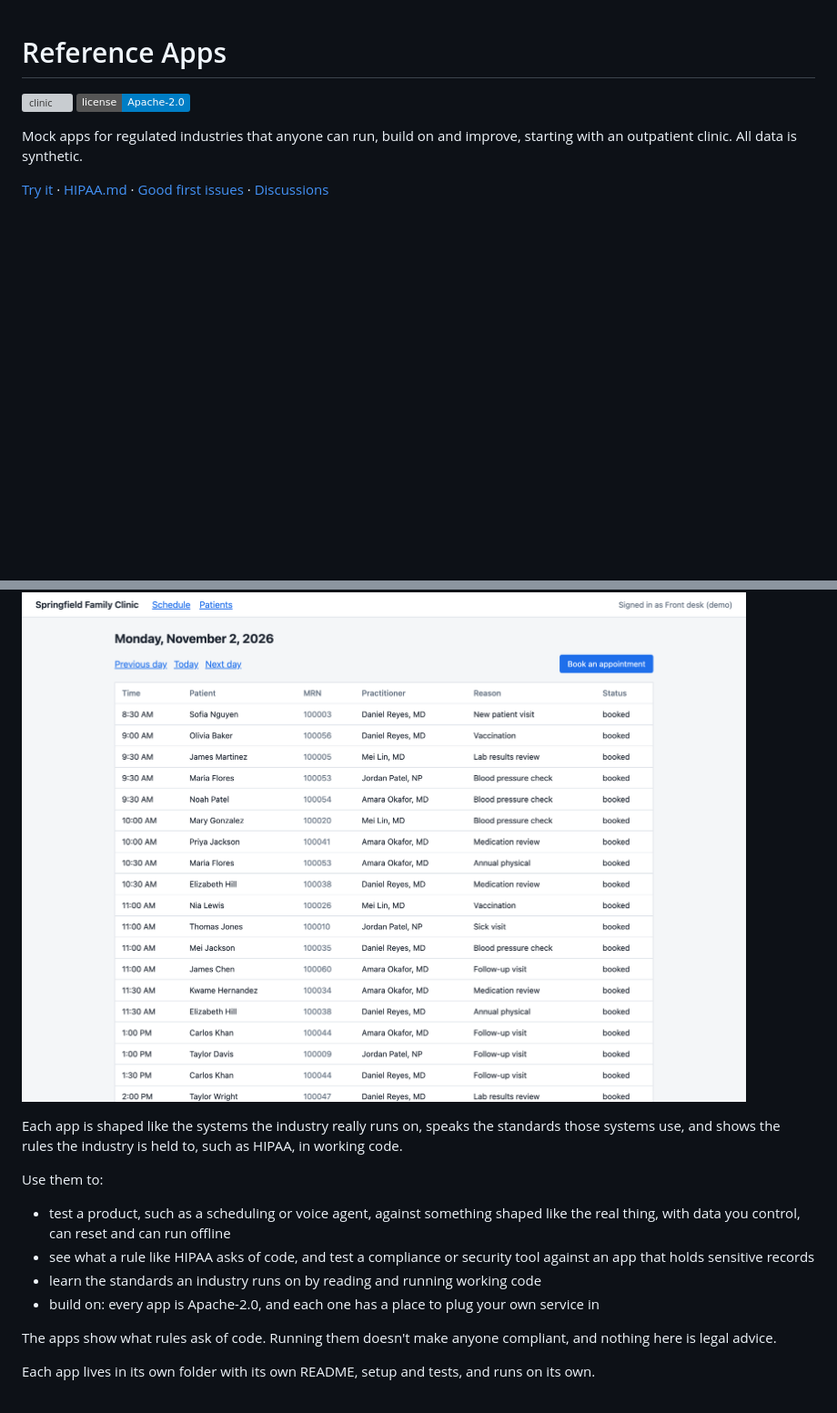
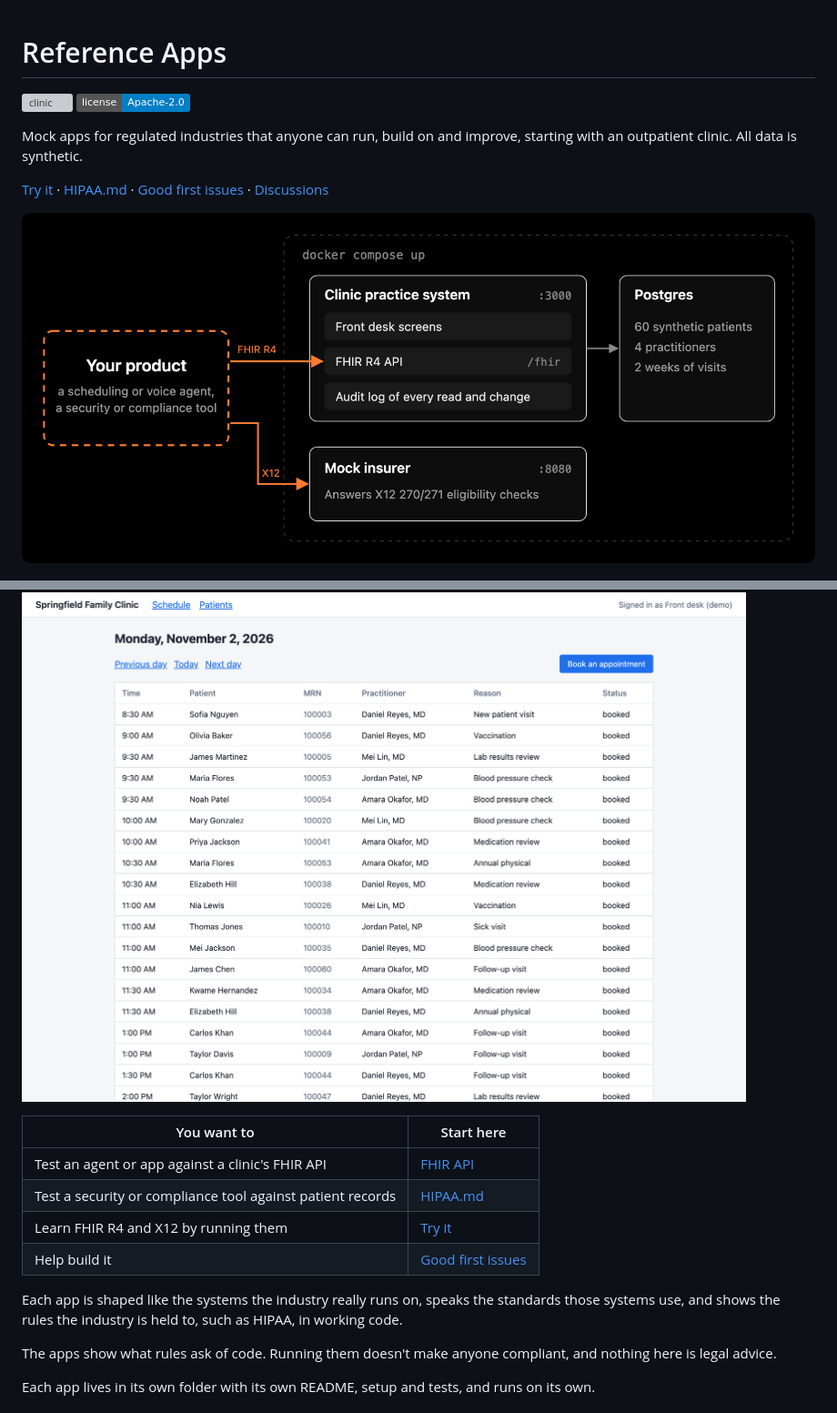
Before and after one commit to Custosa-Inc/reference-apps, a Markdown page: README.md, 2 parts joined by grey strips. Shown at 91% size. GitHub-like rendering; pictures changed too: clinic/diagram.png (added); badges without logos; blank space fills up the shorter version; grey boxes are pictures that could not be loaded.

Commit message:
Show what the clinic runs and where to start at the top of the README
Signed-off-by: uditanshutomar <uditanshutomar21@gmail.com>

```diff
--- a/README.md
+++ b/README.md
@@ -10,19 +10,19 @@ outpatient clinic. All data is synthetic.
 [Good first issues](https://github.com/Custosa-Inc/reference-apps/contribute) ·
 [Discussions](https://github.com/Custosa-Inc/reference-apps/discussions)
 
+![What docker compose up starts: the clinic practice system with front desk screens, a FHIR R4 API at /fhir and an audit log of every read and change; Postgres with 60 synthetic patients, 4 practitioners and two weeks of visits; and a mock insurer that answers X12 270/271 eligibility checks. Your product connects over FHIR R4 and X12.](clinic/diagram.png)
+
 ![The clinic's front desk schedule](clinic/front-desk.png)
+
+| You want to | Start here |
+| --- | --- |
+| Test an agent or app against a clinic's FHIR API | [FHIR API](clinic/README.md#fhir-api) |
+| Test a security or compliance tool against patient records | [HIPAA.md](clinic/HIPAA.md) |
+| Learn FHIR R4 and X12 by running them | [Try it](#try-it) |
+| Help build it | [Good first issues](https://github.com/Custosa-Inc/reference-apps/contribute) |
 
 Each app is shaped like the systems the industry really runs on, speaks the standards those systems
 use, and shows the rules the industry is held to, such as HIPAA, in working code.
-
-Use them to:
-
-- test a product, such as a scheduling or voice agent, against something shaped like the real thing,
-  with data you control, can reset and can run offline
-- see what a rule like HIPAA asks of code, and test a compliance or security tool against an app that
-  holds sensitive records
-- learn the standards an industry runs on by reading and running working code
-- build on: every app is Apache-2.0, and each one has a place to plug your own service in
 
 The apps show what rules ask of code. Running them doesn't make anyone compliant, and nothing here is
 legal advice.
```
Also changed, not shown: 1 other file.
